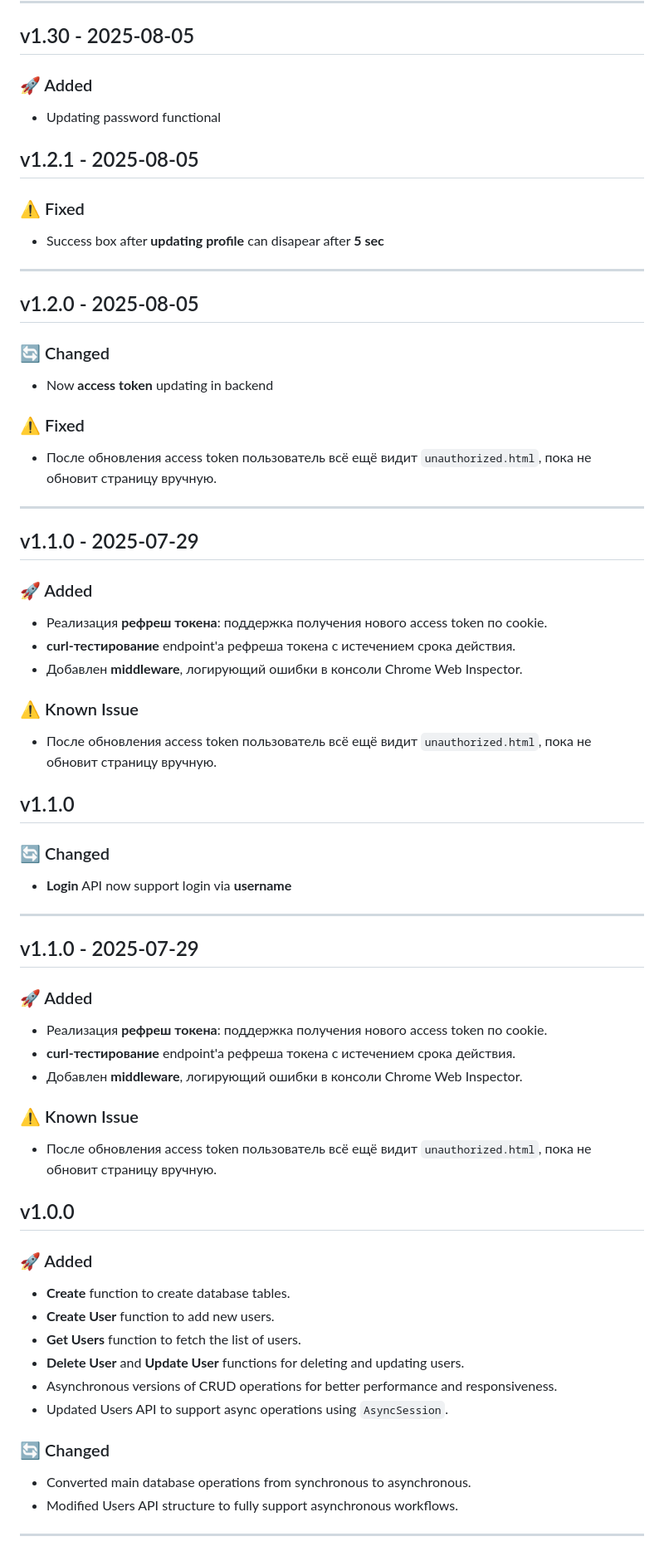
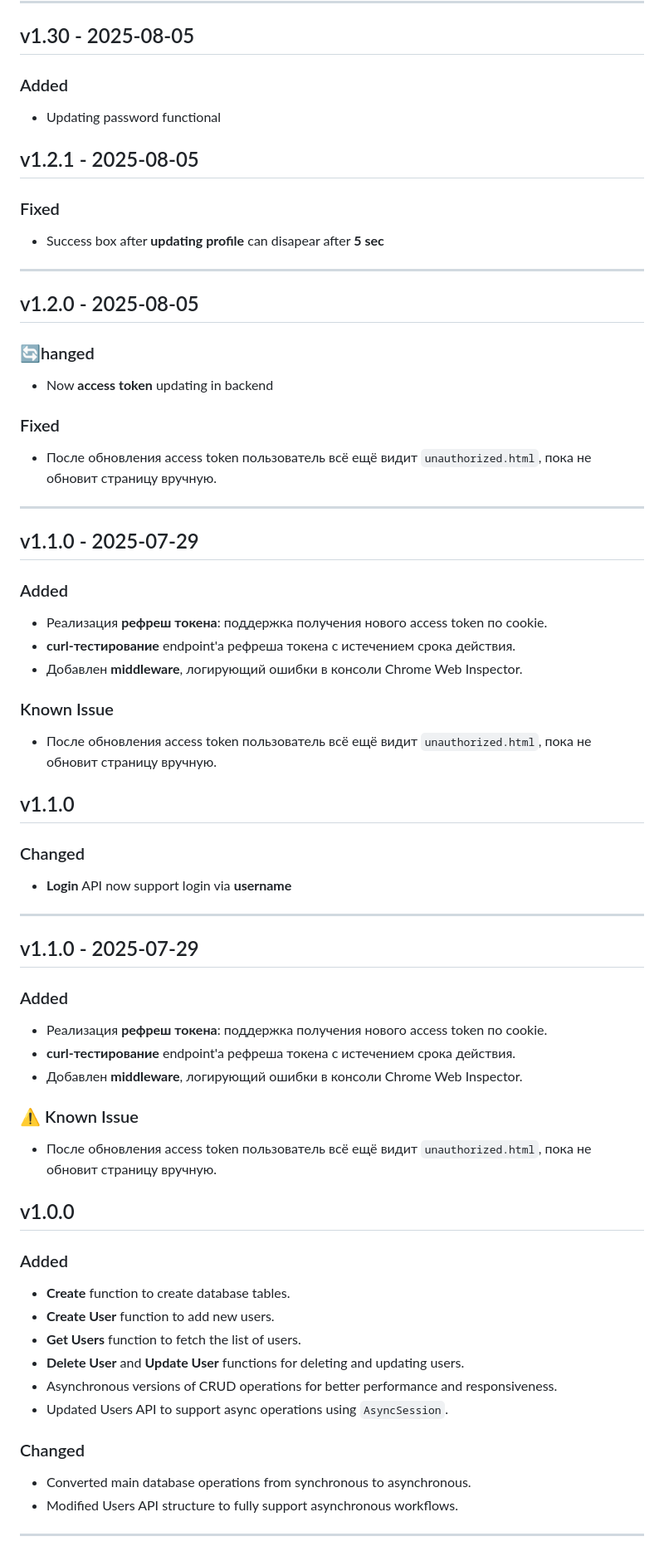
Before and after one commit to MyroslavRepin/Calnio, a Markdown page: CHANGELOG.md, the part around one of its changes. Shown at 83% size. GitHub-like rendering.

Commit message:
Deleted emoji from CHANGELOG.md

```diff
--- a/CHANGELOG.md
+++ b/CHANGELOG.md
@@ -355,13 +355,13 @@ and adheres to [Semantic Versioning](https://semver.org/)
 
 ## v1.30 - 2025-08-05
 
-### 🚀 Added
+### Added
 
 - Updating password functional
 
 ## v1.2.1 - 2025-08-05
 
-### ⚠ Fixed
+### Fixed
 
 - Success box after **updating profile** can disapear after **5 sec**
 
@@ -369,11 +369,11 @@ and adheres to [Semantic Versioning](https://semver.org/)
 
 ## v1.2.0 - 2025-08-05
 
-### 🔄 Changed
+### 🔄hanged
 
 - Now **access token** updating in backend
 
-### ⚠ Fixed
+### Fixed
 
 - После обновления access token пользователь всё ещё видит `unauthorized.html`, пока не обновит страницу вручную.
 
@@ -381,19 +381,19 @@ and adheres to [Semantic Versioning](https://semver.org/)
 
 ## v1.1.0 - 2025-07-29
 
-### 🚀 Added
+### Added
 
 - Реализация **рефреш токена**: поддержка получения нового access token по cookie.
 - **curl-тестирование** endpoint'а рефреша токена с истечением срока действия.
 - Добавлен **middleware**, логирующий ошибки в консоли Chrome Web Inspector.
 
-### ⚠ Known Issue
+### Known Issue
 
 - После обновления access token пользователь всё ещё видит `unauthorized.html`, пока не обновит страницу вручную.
 
 ## v1.1.0
 
-### 🔄 Changed
+### Changed
 
 - **Login** API now support login via **username**
 
@@ -401,7 +401,7 @@ and adheres to [Semantic Versioning](https://semver.org/)
 
 ## v1.1.0 - 2025-07-29
 
-### 🚀 Added
+### Added
 
 - Реализация **рефреш токена**: поддержка получения нового access token по cookie.
 - **curl-тестирование** endpoint'а рефреша токена с истечением срока действия.
@@ -413,7 +413,7 @@ and adheres to [Semantic Versioning](https://semver.org/)
 
 ## v1.0.0
 
-### 🚀 Added
+### Added
 
 - **Create** function to create database tables.
 - **Create User** function to add new users.
@@ -422,7 +422,7 @@ and adheres to [Semantic Versioning](https://semver.org/)
 - Asynchronous versions of CRUD operations for better performance and responsiveness.
 - Updated Users API to support async operations using `AsyncSession`.
 
-### 🔄 Changed
+### Changed
 
 - Converted main database operations from synchronous to asynchronous.
 - Modified Users API structure to fully support asynchronous workflows.
```
Also changed, not shown: other parts of CHANGELOG.md (+37 -37 lines).
